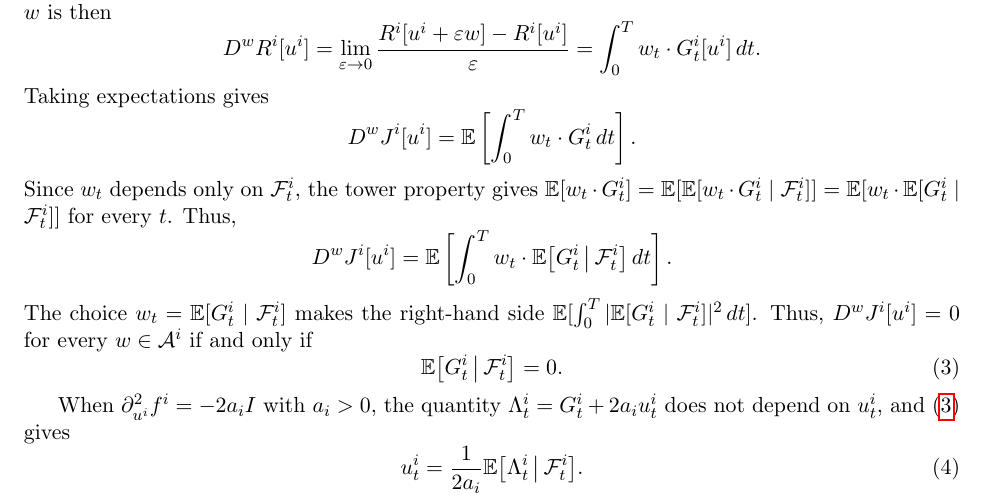
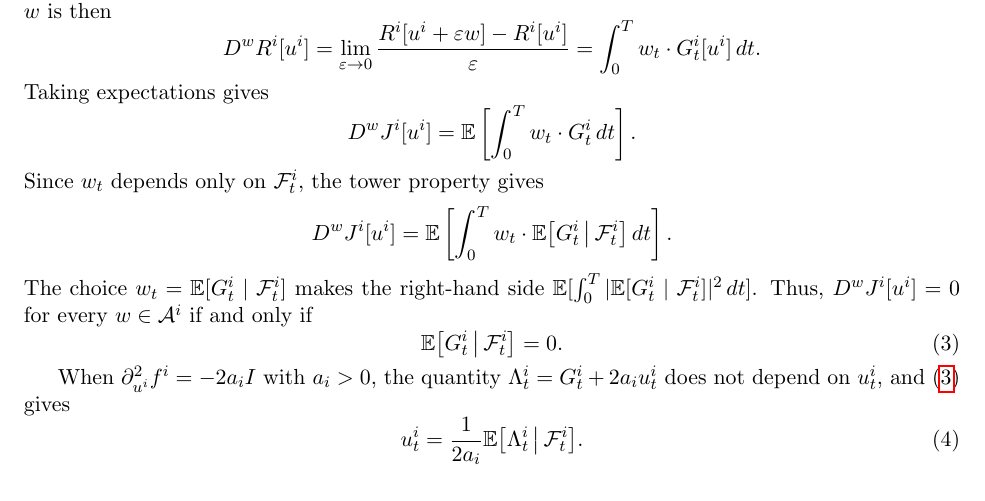
Before and after one commit to bilalhusain126/partial-info-games, a LaTeX document (notes/method.tex): part of page 2 of 4, cut so that both start at the same text. Compiled offline with pdfLaTeX.

Commit message:
Method note: shorter tower-property sentence

```diff
--- a/notes/method.tex
+++ b/notes/method.tex
@@ -69,7 +69,7 @@ Taking expectations gives
 \begin{equation*}
   D^w J^i[u^i] = \E\left[ \int_0^T w_t \cdot G^i_t \, dt \right] .
 \end{equation*}
-Since $w_t$ depends only on $\F^i_t$, the tower property gives $\E[w_t \cdot G^i_t] = \E[ \E[w_t \cdot G^i_t \mid \F^i_t] ] = \E[ w_t \cdot \E[G^i_t \mid \F^i_t] ]$ for every $t$. Thus,
+Since $w_t$ depends only on $\F^i_t$, the tower property gives
 \begin{equation*}
   D^w J^i[u^i] = \E\left[ \int_0^T w_t \cdot \E\big[ G^i_t \,\big|\, \F^i_t \big] \, dt \right] .
 \end{equation*}
```
